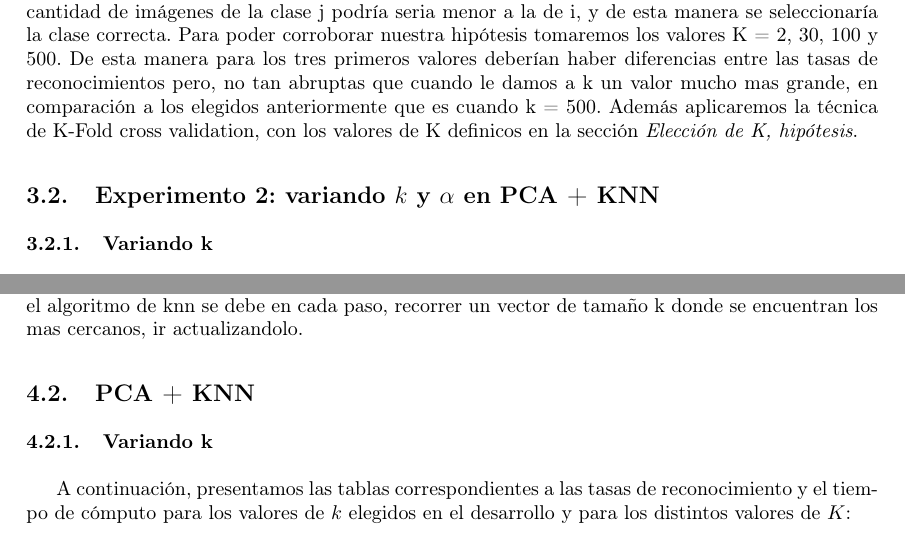
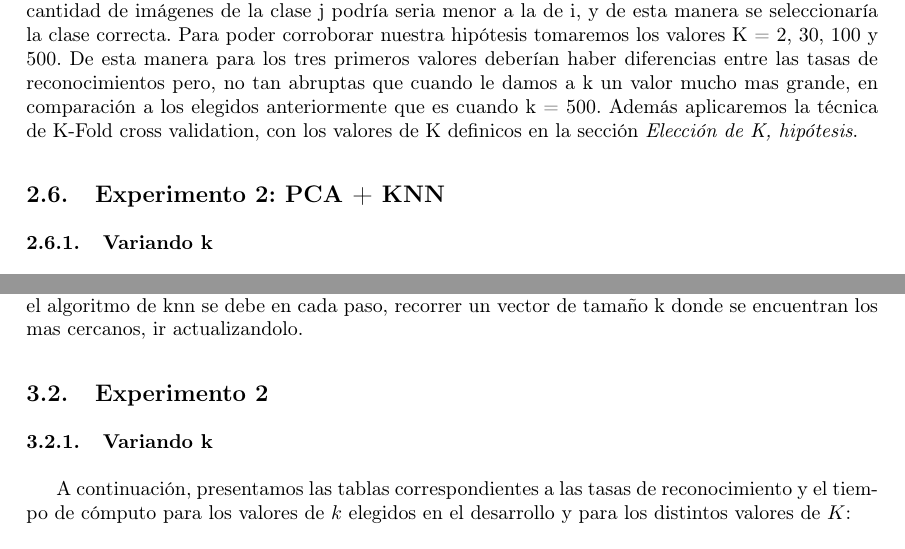
Before and after one commit to german94/image-processing, a LaTeX document (TP2/InformeCompleto/document.tex, which reads TP2/InformeCompleto/desarrollo.tex, TP2/InformeCompleto/resultados.tex): two parts of pages 11 and 15 of 25 before the commit and two parts of pages 11 and 14 of 24 after it, joined at a grey line, cut so that both start at the same text. Compiled offline with pdfLaTeX.

Commit message:
arregle un toque las secciones

```diff
--- a/TP2/InformeCompleto/desarrollo.tex
+++ b/TP2/InformeCompleto/desarrollo.tex
@@ -195,7 +194,7 @@ La elaboración de esta hipótesis se basa en que al aumentar el valor de k, par
   Entonces se elegiría la clase j antes que la de i porque es la que predomina dentro de los k vecinos seleccionados pero, seria errónea la elección. En cambio si se eligiera un k menor y adecuado, la cantidad de imágenes de la clase j podría seria menor a la de i, y de esta manera se seleccionaría la clase correcta.
 Para poder corroborar nuestra hipótesis tomaremos los valores K = 2, 30, 100 y 500. De esta manera para los tres primeros valores deberían haber diferencias entre las tasas de reconocimientos pero, no tan abruptas que cuando le damos a k un valor mucho mas grande, en comparación a los elegidos anteriormente que es cuando k = 500. Además aplicaremos la técnica de K-Fold cross validation, con los valores de K definicos en la sección  \textit{Elección de K, hipótesis}.
 
-\subsection{Experimento 2: variando $k$ y $\alpha$ en PCA + KNN}
+\subsection{Experimento 2: PCA + KNN}
 \subsubsection{Variando k}
 Dados los valores de $K$ elegidos previamente, realizaremos una serie de mediciones de tiempos y tasas para $k \in \{2, 30, 100, 500\}$, fijando un valor de $\alpha = 50$. El objetivo de estas mediciones es conseguir el valor de $k$ que mejor se comporte de manera que estén equilibrados el tiempo de cómputo y la tasa de reconocimiento. Luego, tomaremos el valor de $k$ conseguido y procederemos a variar $\alpha$. Los valores de $k$ elegidos representan un subconjunto de los que se utilizaron en el experimento sobre KNN con el objetivo de que luego podamos comparar las tasas de reconocimiento y el tiempo de cómputo que producen ambos métodos. El valor de $\alpha$ fue fijado en 50 porque, si bien es un valor relativamente chico para el rango en el que se encuentra (de 1 a 784), observamos que las tasas de reconocimiento con este valor son sorprendentemente altas. Esto significa que no tendría sentido aumentar $\alpha$ para obtener (o no) una mínima diferencia en la tasa de reconocimiento y terminar pagando un costo de cómputo y memoria (a mayor $\alpha$ mayor son las dimensiones de las matrices que utilizamos) mucho mayor.
 \subsubsection{Variando $\alpha$}
--- a/TP2/InformeCompleto/resultados.tex
+++ b/TP2/InformeCompleto/resultados.tex
@@ -126,7 +126,7 @@ Podemos ver que en ningún caso se obtiene una tasa del 100$ \% $. Con un k chic
 
 También podemos ver que al incrementar k se obtiene un tiempo mayor. Esto se debe a que en el algoritmo de knn se debe en cada paso, recorrer un vector de tamaño k donde se encuentran los mas cercanos, ir actualizandolo.
 
-\subsection{PCA + KNN}
+\subsection{Experimento 2}
 \subsubsection{Variando k}
 A continuación, presentamos las tablas correspondientes a las tasas de reconocimiento y el tiempo de cómputo para los valores de $k$ elegidos en el desarrollo y para los distintos valores de $K$:
 \newline
```
Also changed, not shown: TP2/InformeCompleto/config/macros.tex (line endings or trailing spaces), TP2/InformeCompleto/document.pdf, TP2/InformeCompleto/desarrollo.tex (3 more changed lines), 5 other files.
